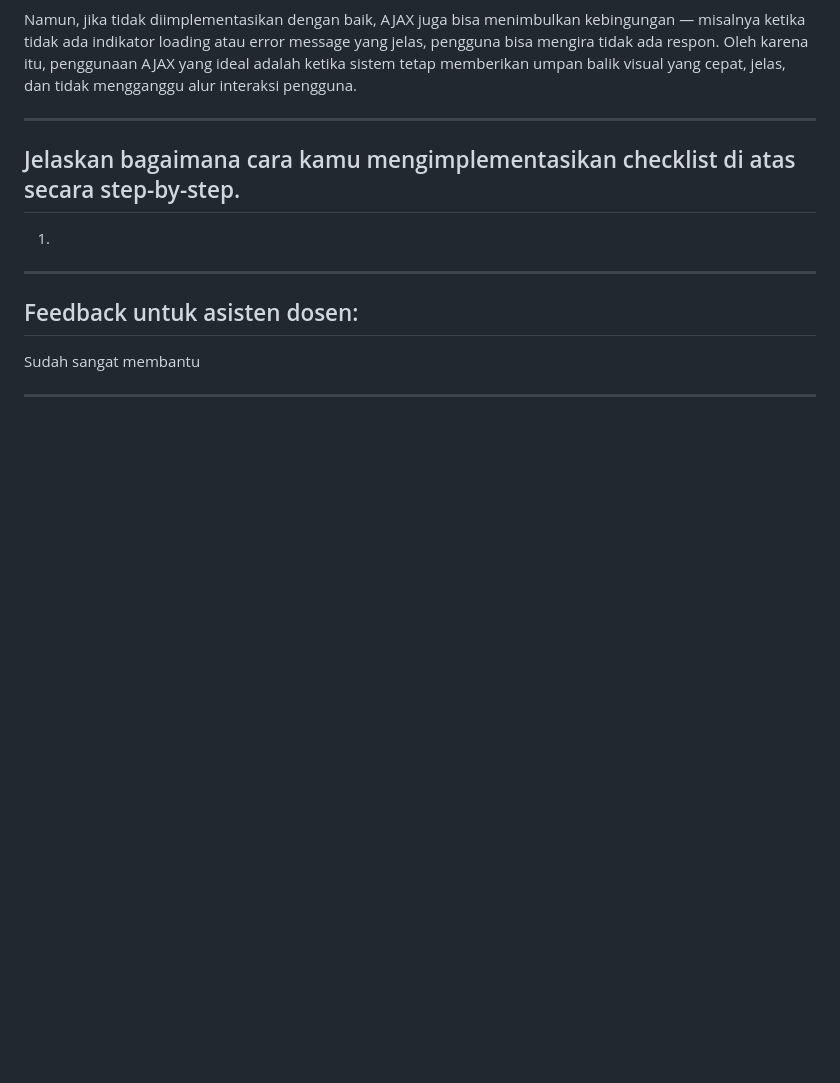
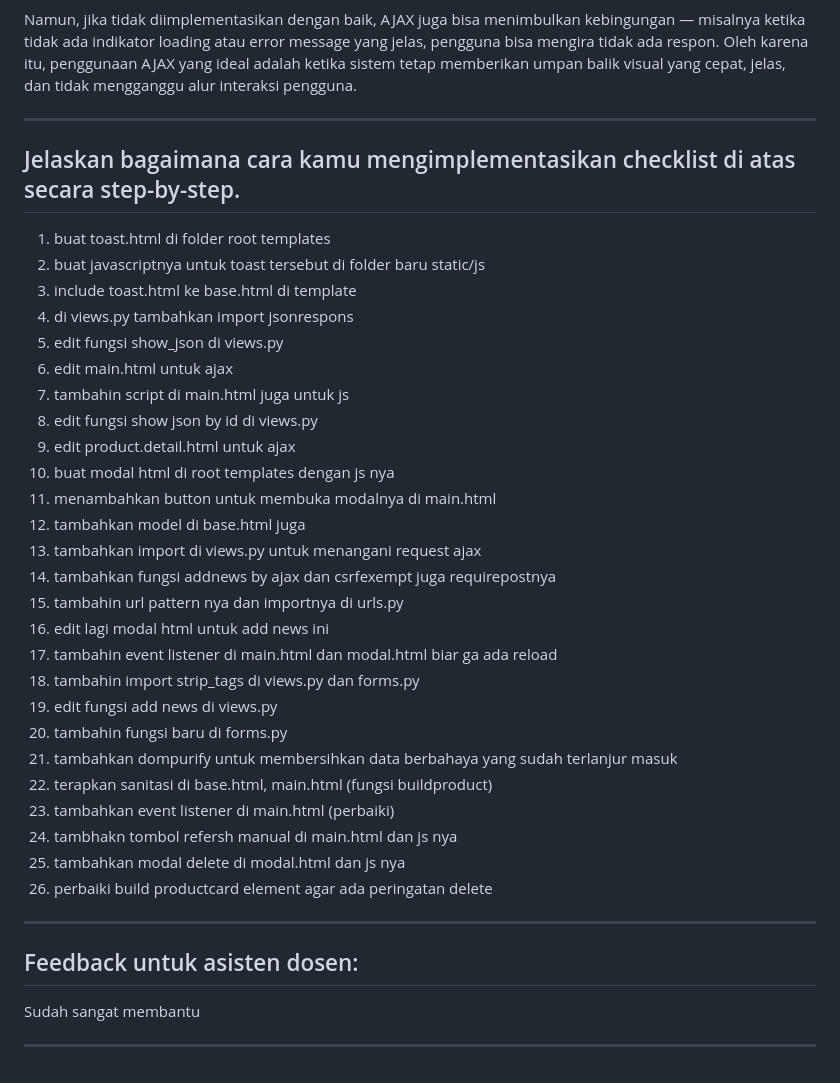
Before and after one commit to Raithser/Af-Classico, a Markdown page: README.md, the part around the change. Rendered like a GitHub page; blank space fills up the shorter version.

```diff
--- a/README.md
+++ b/README.md
@@ -303,10 +303,32 @@ Namun, jika tidak diimplementasikan dengan baik, AJAX juga bisa menimbulkan kebi
 ---
 ## Jelaskan bagaimana cara kamu mengimplementasikan checklist di atas secara step-by-step.
 
-1.
-
-
-
+1. buat toast.html di folder root templates
+2. buat javascriptnya untuk toast tersebut di folder baru static/js
+3. include toast.html ke base.html di template
+4. di views.py tambahkan import jsonrespons
+5. edit fungsi show_json di views.py
+6. edit main.html untuk ajax
+7. tambahin script di main.html juga untuk js
+8. edit fungsi show json by id di views.py
+9. edit product.detail.html untuk ajax
+10. buat modal html di root templates dengan js nya
+11. menambahkan button untuk membuka modalnya di main.html
+12. tambahkan model di base.html juga
+13. tambahkan import di views.py untuk menangani request ajax
+14. tambahkan fungsi addnews by ajax dan csrfexempt juga requirepostnya
+15. tambahin url pattern nya dan importnya di urls.py
+16. edit lagi modal html untuk add news ini
+17. tambahin event listener di main.html dan modal.html biar ga ada reload
+18. tambahin import strip_tags di views.py dan forms.py
+19. edit fungsi add news di views.py
+20. tambahin fungsi baru di forms.py
+21. tambahkan dompurify untuk membersihkan data berbahaya yang sudah terlanjur masuk
+22. terapkan sanitasi di base.html, main.html (fungsi buildproduct)
+23. tambahkan event listener di main.html (perbaiki)
+24. tambhakn tombol refersh manual di main.html dan js nya
+25. tambahkan modal delete di modal.html dan js nya
+26. perbaiki build productcard element agar ada peringatan delete
 
 ---
 ## Feedback untuk asisten dosen:
```
